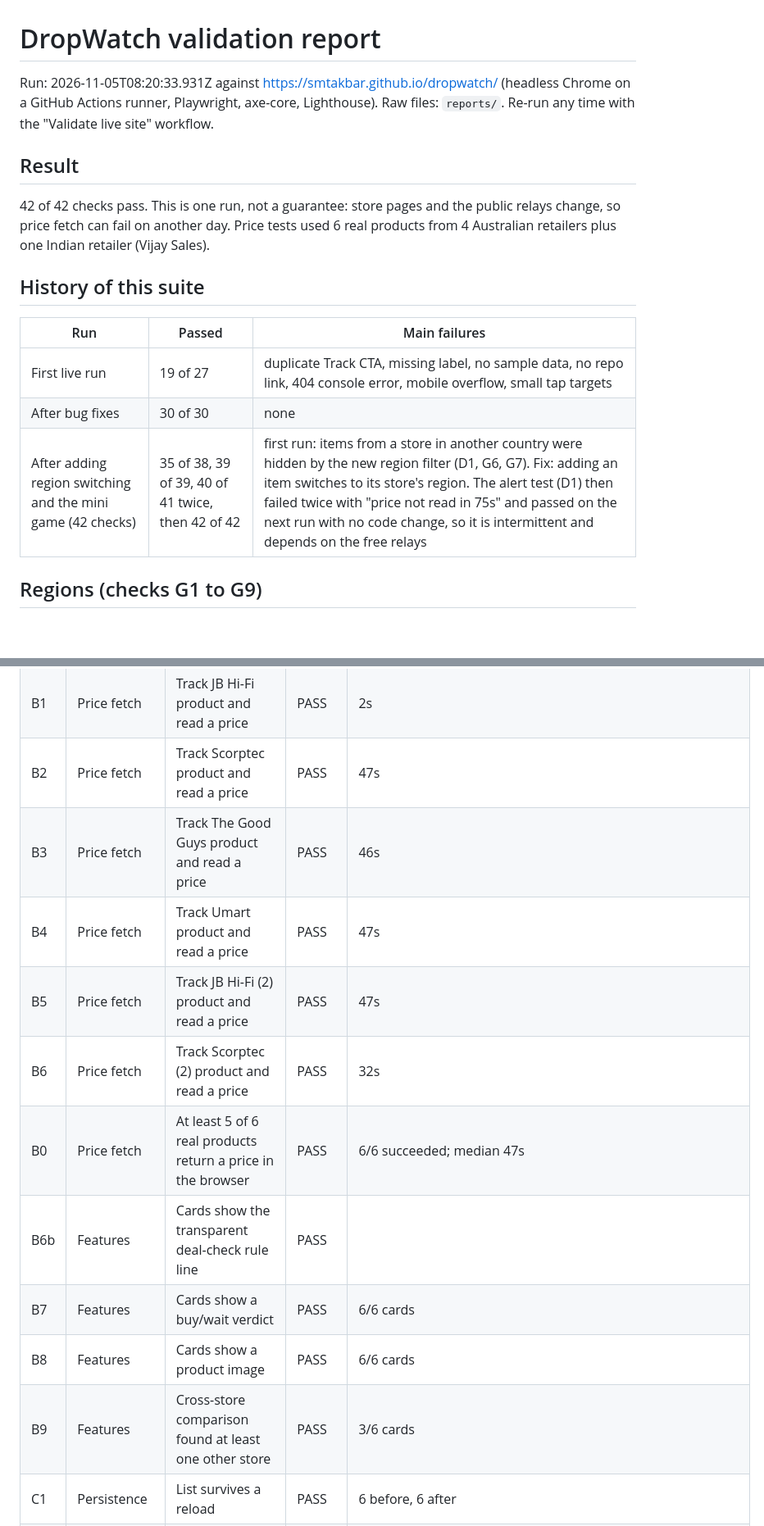
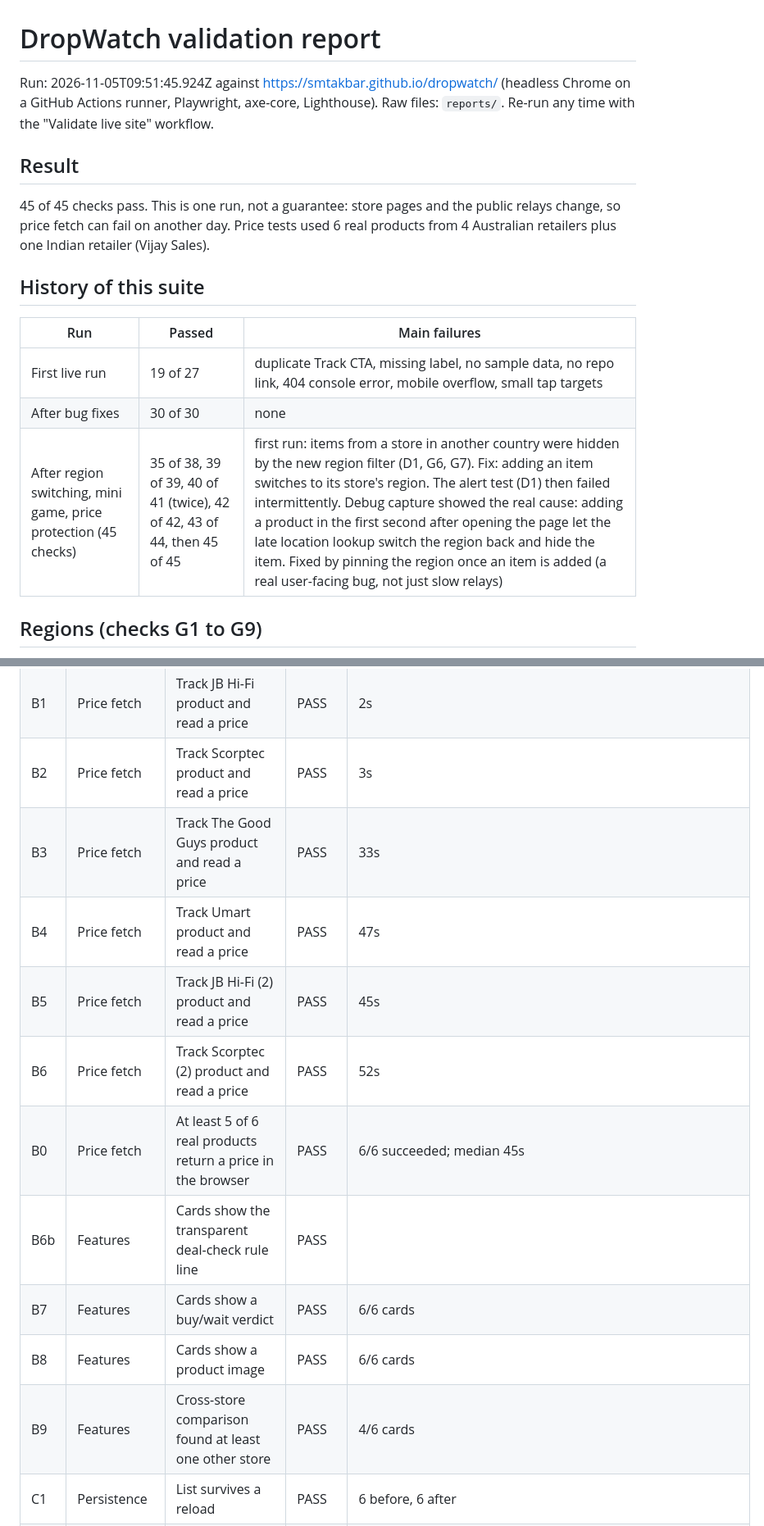
Before and after one commit to smtakbar/dropwatch, a Markdown page: VALIDATION.md, 2 parts joined by grey strips. Shown at 82% size. Drawn GitHub-style; blank space fills up the shorter version.

Commit message:
Validation report: 45/45
Co-Authored-By: Claude Sonnet 5.5 <noreply@anthropic.com>
Claude-Session: https://claude.ai/code/session_01G1ZbgPJUZiw67q1fgNjD6j

```diff
--- a/VALIDATION.md
+++ b/VALIDATION.md
@@ -1,10 +1,10 @@
 # DropWatch validation report
 
-Run: 2026-11-05T08:20:33.931Z against https://smtakbar.github.io/dropwatch/ (headless Chrome on a GitHub Actions runner, Playwright, axe-core, Lighthouse). Raw files: `reports/`. Re-run any time with the "Validate live site" workflow.
+Run: 2026-11-05T09:51:45.924Z against https://smtakbar.github.io/dropwatch/ (headless Chrome on a GitHub Actions runner, Playwright, axe-core, Lighthouse). Raw files: `reports/`. Re-run any time with the "Validate live site" workflow.
 
 ## Result
 
-42 of 42 checks pass. This is one run, not a guarantee: store pages and the public relays change, so price fetch can fail on another day. Price tests used 6 real products from 4 Australian retailers plus one Indian retailer (Vijay Sales).
+45 of 45 checks pass. This is one run, not a guarantee: store pages and the public relays change, so price fetch can fail on another day. Price tests used 6 real products from 4 Australian retailers plus one Indian retailer (Vijay Sales).
 
 ## History of this suite
 
@@ -12,7 +12,7 @@ Run: 2026-11-05T08:20:33.931Z against https://smtakbar.github.io/dropwatch/ (hea
 |---|---|---|
 | First live run | 19 of 27 | duplicate Track CTA, missing label, no sample data, no repo link, 404 console error, mobile overflow, small tap targets |
 | After bug fixes | 30 of 30 | none |
-| After adding region switching and the mini game (42 checks) | 35 of 38, 39 of 39, 40 of 41 twice, then 42 of 42 | first run: items from a store in another country were hidden by the new region filter (D1, G6, G7). Fix: adding an item switches to its store's region. The alert test (D1) then failed twice with "price not read in 75s" and passed on the next run with no code change, so it is intermittent and depends on the free relays |
+| After region switching, mini game, price protection (45 checks) | 35 of 38, 39 of 39, 40 of 41 (twice), 42 of 42, 43 of 44, then 45 of 45 | first run: items from a store in another country were hidden by the new region filter (D1, G6, G7). Fix: adding an item switches to its store's region. The alert test (D1) then failed intermittently. Debug capture showed the real cause: adding a product in the first second after opening the page let the late location lookup switch the region back and hide the item. Fixed by pinning the region once an item is added (a real user-facing bug, not just slow relays) |
 
 ## Regions (checks G1 to G9)
 
@@ -60,16 +65,16 @@ A separate diagnostic on the runner found that only the r.jina.ai relay answered
 | A10 | First run | Public sample products listed with real logged prices | PASS | 12 sample product(s) |
 | A11 | First run | 'Add to my list' on a sample product produces a priced card | PASS |  |
 | B1 | Price fetch | Track JB Hi-Fi product and read a price | PASS | 2s |
-| B2 | Price fetch | Track Scorptec product and read a price | PASS | 47s |
-| B3 | Price fetch | Track The Good Guys product and read a price | PASS | 46s |
+| B2 | Price fetch | Track Scorptec product and read a price | PASS | 3s |
+| B3 | Price fetch | Track The Good Guys product and read a price | PASS | 33s |
 | B4 | Price fetch | Track Umart product and read a price | PASS | 47s |
-| B5 | Price fetch | Track JB Hi-Fi (2) product and read a price | PASS | 47s |
-| B6 | Price fetch | Track Scorptec (2) product and read a price | PASS | 32s |
-| B0 | Price fetch | At least 5 of 6 real products return a price in the browser | PASS | 6/6 succeeded; median 47s |
+| B5 | Price fetch | Track JB Hi-Fi (2) product and read a price | PASS | 45s |
+| B6 | Price fetch | Track Scorptec (2) product and read a price | PASS | 52s |
+| B0 | Price fetch | At least 5 of 6 real products return a price in the browser | PASS | 6/6 succeeded; median 45s |
 | B6b | Features | Cards show the transparent deal-check rule line | PASS |  |
 | B7 | Features | Cards show a buy/wait verdict | PASS | 6/6 cards |
 | B8 | Features | Cards show a product image | PASS | 6/6 cards |
-| B9 | Features | Cross-store comparison found at least one other store | PASS | 3/6 cards |
+| B9 | Features | Cross-store comparison found at least one other store | PASS | 4/6 cards |
 | C1 | Persistence | List survives a reload | PASS | 6 before, 6 after |
 | C2 | Privacy | A fresh visitor does not see another visitor's list | PASS |  |
 | D0 | Alerts | Test setup: fresh context starts empty | PASS |  |
```
Also changed, not shown: other parts of VALIDATION.md (+8 -0 lines).
